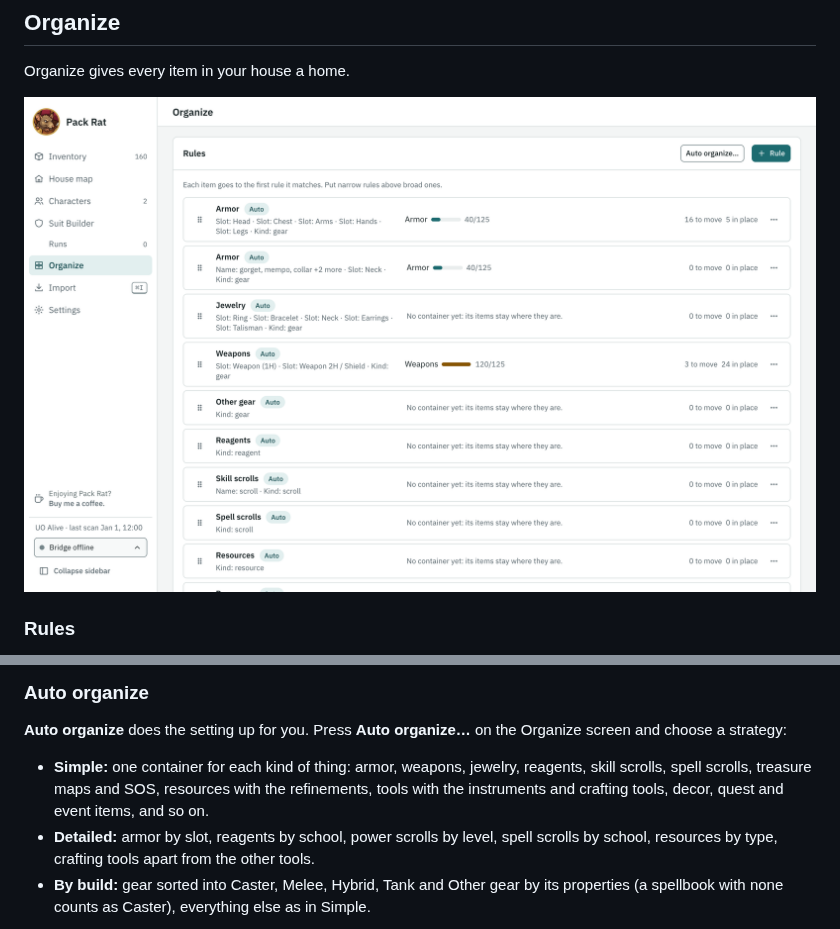
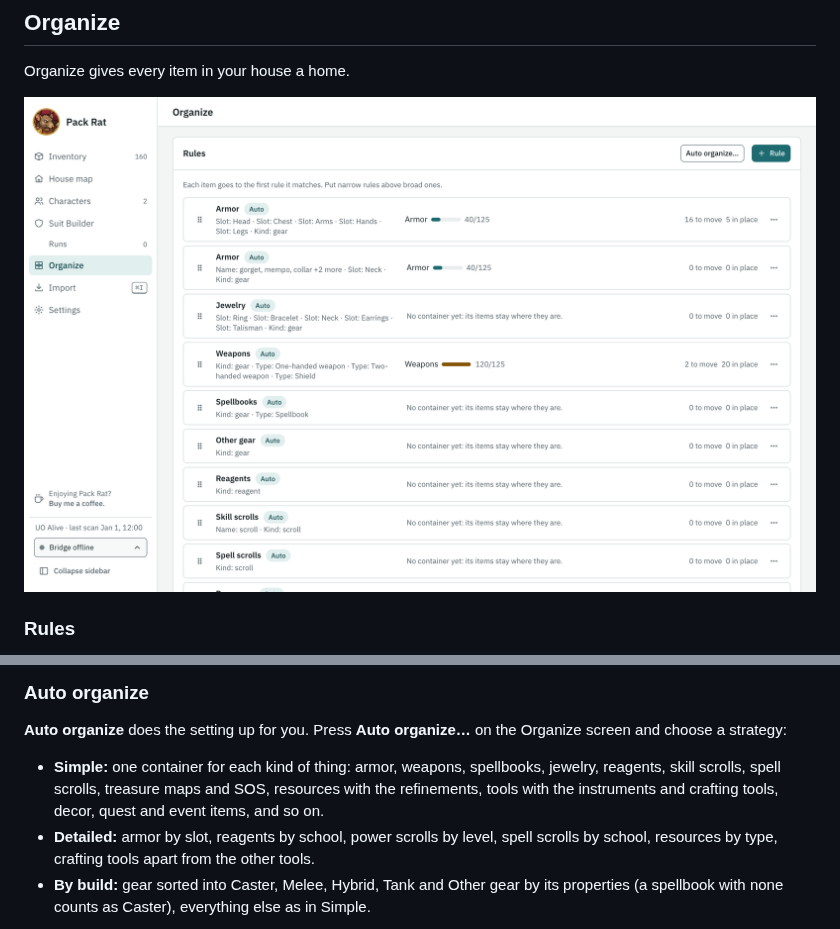
Before and after one commit to gunn4r/uo-pack-rat, a Markdown page: docs/user-guide.md, 2 parts joined by grey strips. Drawn GitHub-style; pictures changed too: docs/images/organize.png.

Commit message:
Give spellbooks their own Auto organize group (#534)

```diff
--- a/docs/user-guide.md
+++ b/docs/user-guide.md
@@ -156,7 +156,7 @@ For gear you never want (imbuing fodder, say), put a rule at the top that sends
 
 **Auto organize** does the setting up for you. Press **Auto organize…** on the Organize screen and choose a strategy:
 
-- **Simple:** one container for each kind of thing: armor, weapons, jewelry, reagents, skill scrolls, spell scrolls, treasure maps and SOS, resources with the refinements, tools with the instruments and crafting tools, decor, quest and event items, and so on.
+- **Simple:** one container for each kind of thing: armor, weapons, spellbooks, jewelry, reagents, skill scrolls, spell scrolls, treasure maps and SOS, resources with the refinements, tools with the instruments and crafting tools, decor, quest and event items, and so on.
 - **Detailed:** armor by slot, reagents by school, power scrolls by level, spell scrolls by school, resources by type, crafting tools apart from the other tools.
 - **By build:** gear sorted into Caster, Melee, Hybrid, Tank and Other gear by its properties (a spellbook with none counts as Caster), everything else as in Simple.
 
```
Also changed, not shown: changelog.d/532-organize-spellbooks.md (added, +2 -0 lines), docs/ui/inventory.md (+1 -1 lines), docs/images/organize-rule.png, docs/images/organize.gif, 10 other files.
